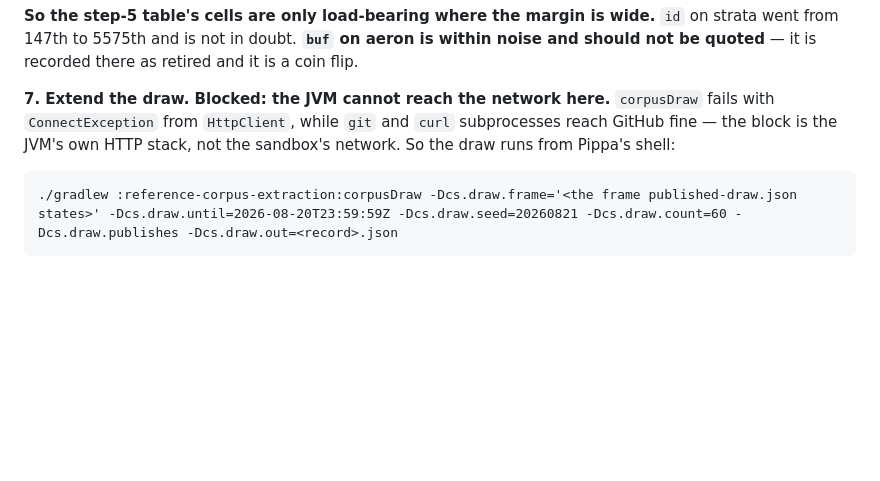
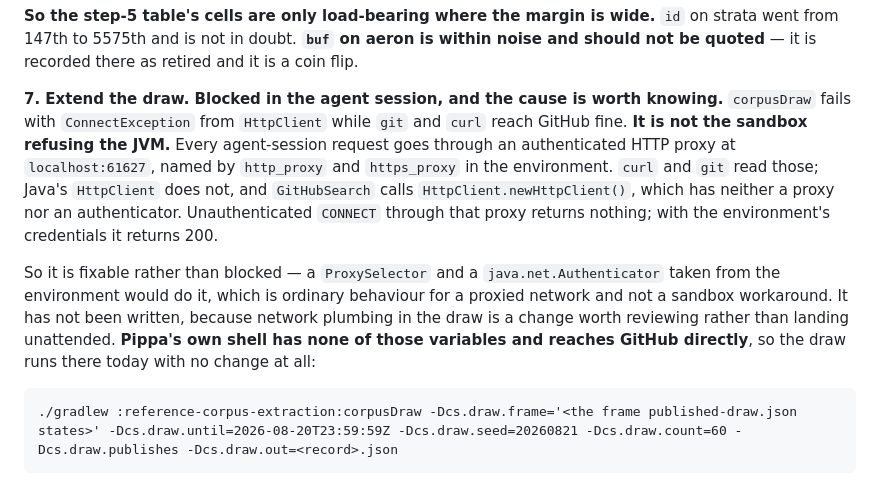
Before and after one commit to fiftiesHousewife/Semantic, a Markdown page: docs/plans/POOL_THE_CORPUS.md, the part around the change. Drawn GitHub-style; blank space fills up the shorter version.

Commit message:
Name the real reason the draw cannot reach GitHub from the session
Not the sandbox refusing the JVM. Every agent-session request goes through an
authenticated HTTP proxy at localhost:61627, named by http_proxy and https_proxy
in the environment. curl and git read those; Java HttpClient does not, and
GitHubSearch calls HttpClient.newHttpClient(), which carries neither a proxy nor
an authenticator. That is why corpusFetch works, shelling out to git, and
corpusDraw does not.

So it is fixable rather than blocked, and Pippa shell has none of those variables
and reaches GitHub directly.

Co-Authored-By: Claude Opus 5 <noreply@anthropic.com>

````diff
--- a/docs/plans/POOL_THE_CORPUS.md
+++ b/docs/plans/POOL_THE_CORPUS.md
@@ -118,7 +118,9 @@ The tail falls steadily. **The shared vocabulary does not** — it rises to 0.23
 
 **So the step-5 table's cells are only load-bearing where the margin is wide.** `id` on strata went from 147th to 5575th and is not in doubt. **`buf` on aeron is within noise and should not be quoted** — it is recorded there as retired and it is a coin flip.
 
-**7. Extend the draw. Blocked: the JVM cannot reach the network here.** `corpusDraw` fails with `ConnectException` from `HttpClient`, while `git` and `curl` subprocesses reach GitHub fine — the block is the JVM's own HTTP stack, not the sandbox's network. So the draw runs from Pippa's shell:
+**7. Extend the draw. Blocked in the agent session, and the cause is worth knowing.** `corpusDraw` fails with `ConnectException` from `HttpClient` while `git` and `curl` reach GitHub fine. **It is not the sandbox refusing the JVM.** Every agent-session request goes through an authenticated HTTP proxy at `localhost:61627`, named by `http_proxy` and `https_proxy` in the environment. `curl` and `git` read those; Java's `HttpClient` does not, and `GitHubSearch` calls `HttpClient.newHttpClient()`, which has neither a proxy nor an authenticator. Unauthenticated `CONNECT` through that proxy returns nothing; with the environment's credentials it returns 200.
+
+So it is fixable rather than blocked — a `ProxySelector` and a `java.net.Authenticator` taken from the environment would do it, which is ordinary behaviour for a proxied network and not a sandbox workaround. It has not been written, because network plumbing in the draw is a change worth reviewing rather than landing unattended. **Pippa's own shell has none of those variables and reaches GitHub directly**, so the draw runs there today with no change at all:
 
 ```
 ./gradlew :reference-corpus-extraction:corpusDraw -Dcs.draw.frame='<the frame published-draw.json states>' -Dcs.draw.until=2026-08-20T23:59:59Z -Dcs.draw.seed=20260821 -Dcs.draw.count=60 -Dcs.draw.publishes -Dcs.draw.out=<record>.json
````
